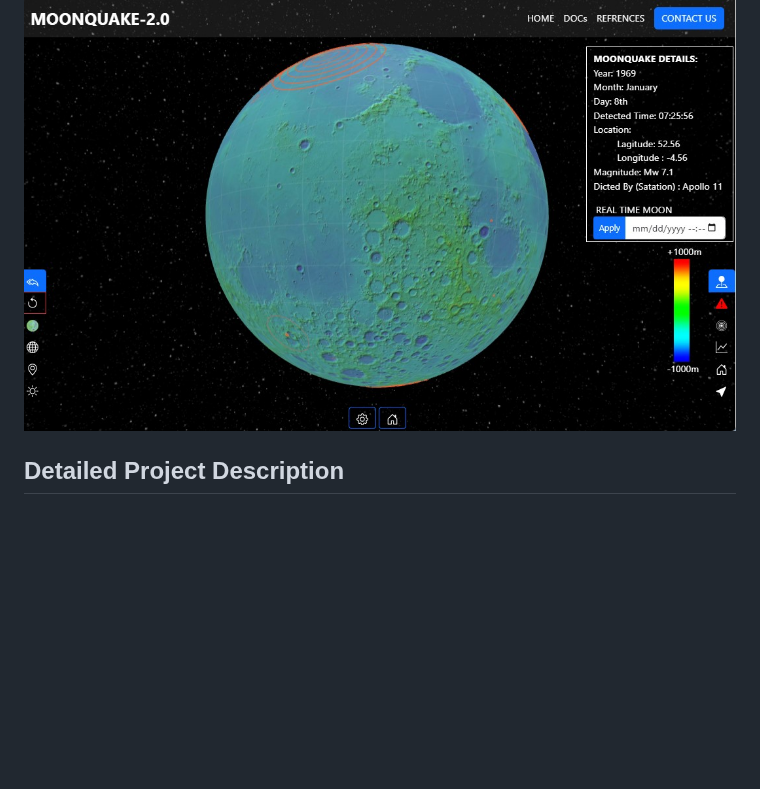
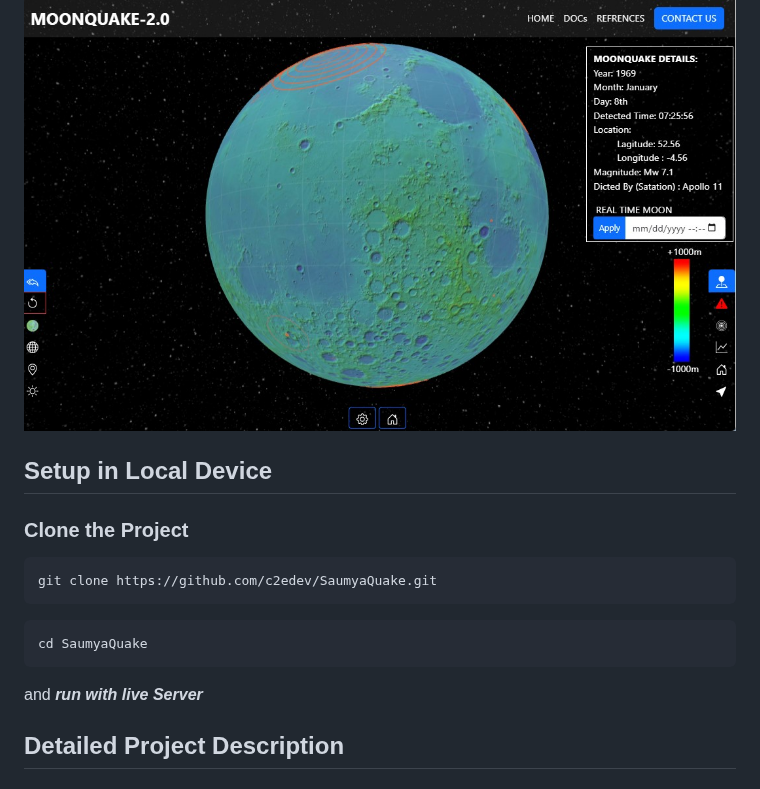
Before and after one commit to jsdhami/SaumyaQuake, a Markdown page: README.md, the part around one of its changes. Drawn GitHub-style; blank space fills up the shorter version.

`````diff
--- a/README.md
+++ b/README.md
@@ -10,4 +10,14 @@ Try out a demo of the map here: [Moonquake Map Demo](https://moonquake.jsdhami.c
 ![Saumya Quake Team](.//portfolio-8.jpg)
+## Setup in Local Device
+### Clone the Project
+```python
+git clone https://github.com/c2edev/SaumyaQuake.git
+````
+```python
+cd SaumyaQuake
+```
+ and ***run with live Server***
+
 ## Detailed Project Description
 
 ### Moon Map
`````
Also changed, not shown: other parts of README.md (+1 -1 lines).
